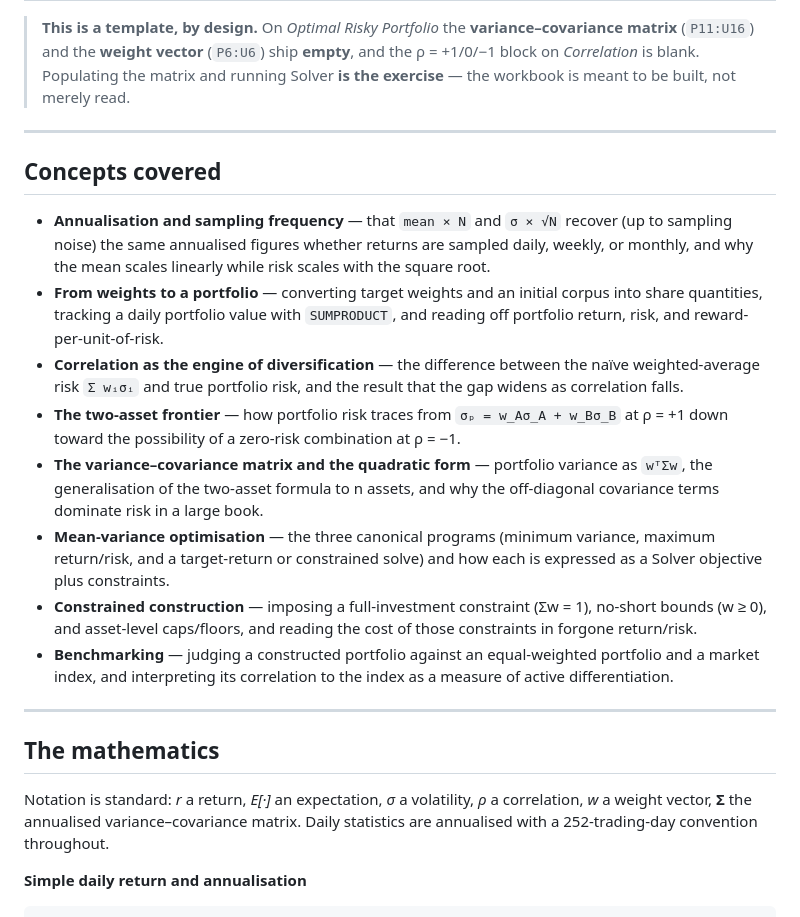
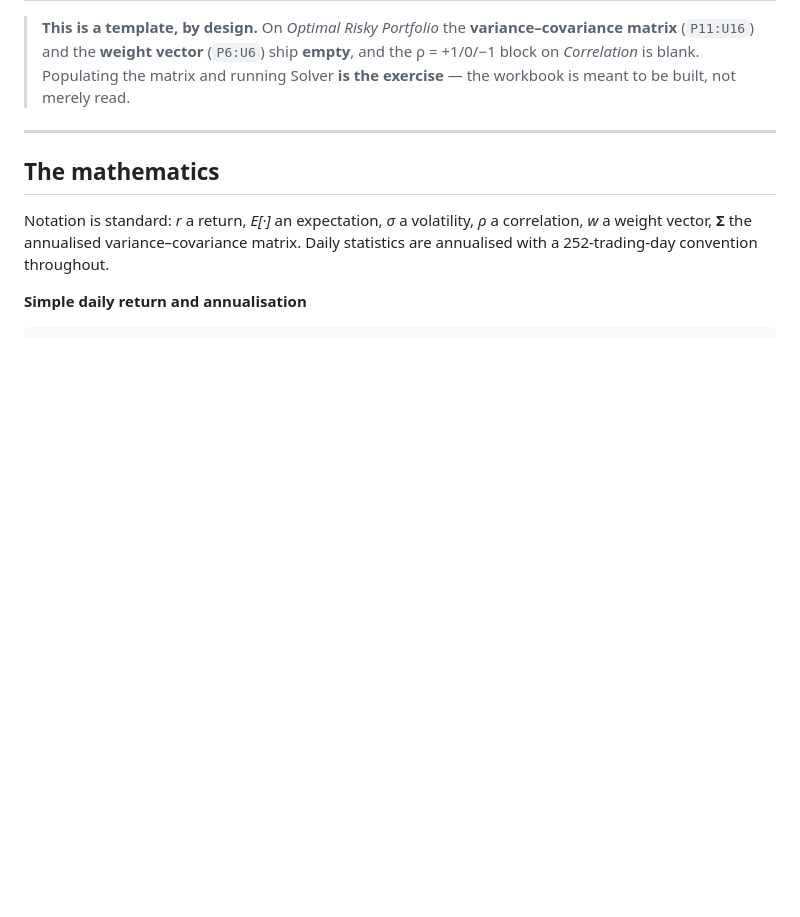
Before and after one commit to abhishekshyp/financial-economics, a Markdown page: Week4_BuildYourPersonalPortfolio/README.md, the part around one of its changes. GitHub-like rendering; blank space fills up the shorter version.

```diff
--- a/Week4_BuildYourPersonalPortfolio/README.md
+++ b/Week4_BuildYourPersonalPortfolio/README.md
@@ -38,19 +38,6 @@ Week4_BuildYourPersonalPortfolio/
 | **Optimal Risky Portfolio** | all 6 asset classes | The **mean-variance optimiser**: per-asset annualised return and σ, the variance–covariance matrix, the weight decision cells, and the portfolio summary — expected return (`SUMPRODUCT`), risk via the matrix form `√(wᵀΣw · 252)`, the Σw = 1 check, and return/risk — the objective and constraints Solver operates on. |
 
 > **This is a template, by design.** On *Optimal Risky Portfolio* the **variance–covariance matrix** (`P11:U16`) and the **weight vector** (`P6:U6`) ship **empty**, and the ρ = +1/0/−1 block on *Correlation* is blank. Populating the matrix and running Solver **is the exercise** — the workbook is meant to be built, not merely read.
-
----
-
-## Concepts covered
-
-- **Annualisation and sampling frequency** — that `mean × N` and `σ × √N` recover (up to sampling noise) the same annualised figures whether returns are sampled daily, weekly, or monthly, and why the mean scales linearly while risk scales with the square root.
-- **From weights to a portfolio** — converting target weights and an initial corpus into share quantities, tracking a daily portfolio value with `SUMPRODUCT`, and reading off portfolio return, risk, and reward-per-unit-of-risk.
-- **Correlation as the engine of diversification** — the difference between the naïve weighted-average risk `Σ wᵢσᵢ` and true portfolio risk, and the result that the gap widens as correlation falls.
-- **The two-asset frontier** — how portfolio risk traces from `σₚ = w_Aσ_A + w_Bσ_B` at ρ = +1 down toward the possibility of a zero-risk combination at ρ = −1.
-- **The variance–covariance matrix and the quadratic form** — portfolio variance as `wᵀΣw`, the generalisation of the two-asset formula to n assets, and why the off-diagonal covariance terms dominate risk in a large book.
-- **Mean-variance optimisation** — the three canonical programs (minimum variance, maximum return/risk, and a target-return or constrained solve) and how each is expressed as a Solver objective plus constraints.
-- **Constrained construction** — imposing a full-investment constraint (Σw = 1), no-short bounds (w ≥ 0), and asset-level caps/floors, and reading the cost of those constraints in forgone return/risk.
-- **Benchmarking** — judging a constructed portfolio against an equal-weighted portfolio and a market index, and interpreting its correlation to the index as a measure of active differentiation.
 
 ---
 
```
Also changed, not shown: other parts of Week4_BuildYourPersonalPortfolio/README.md (+0 -43 lines).
